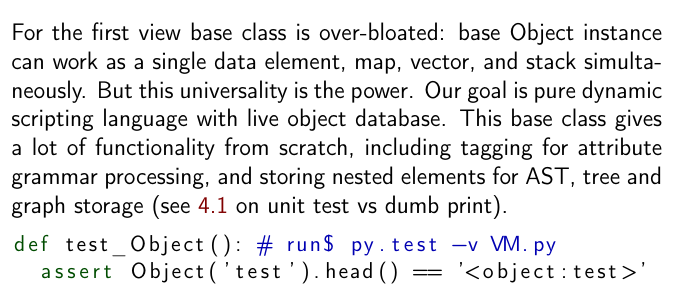
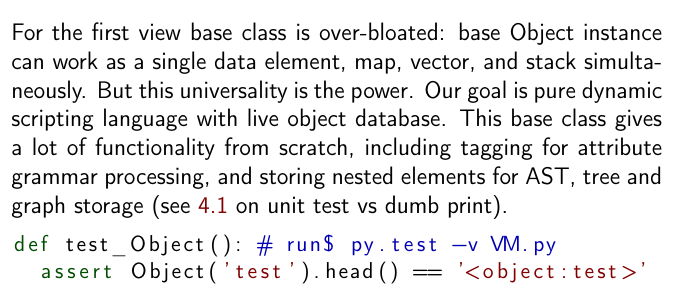
Before and after one commit to ponyatov/oo, a LaTeX thesis (doc/manual.tex, which reads doc/header.tex): part of page 17 of 63, cut so that both start at the same text. Compiled offline with pdfLaTeX.

Commit message:
* strings coloring
Signed-off-by: Dmitry Ponyatov <dponiatov@icbcom.ru>

```diff
--- a/doc/header.tex
+++ b/doc/header.tex
@@ -63,7 +63,8 @@ basicstyle=\small,
 % frame=single,
 tabsize=2,
 keywordstyle=\color{green},
-commentstyle=\color{blue}
+commentstyle=\color{blue},
+stringstyle=\color{red}
 }
 
 %% menu/keys
```
